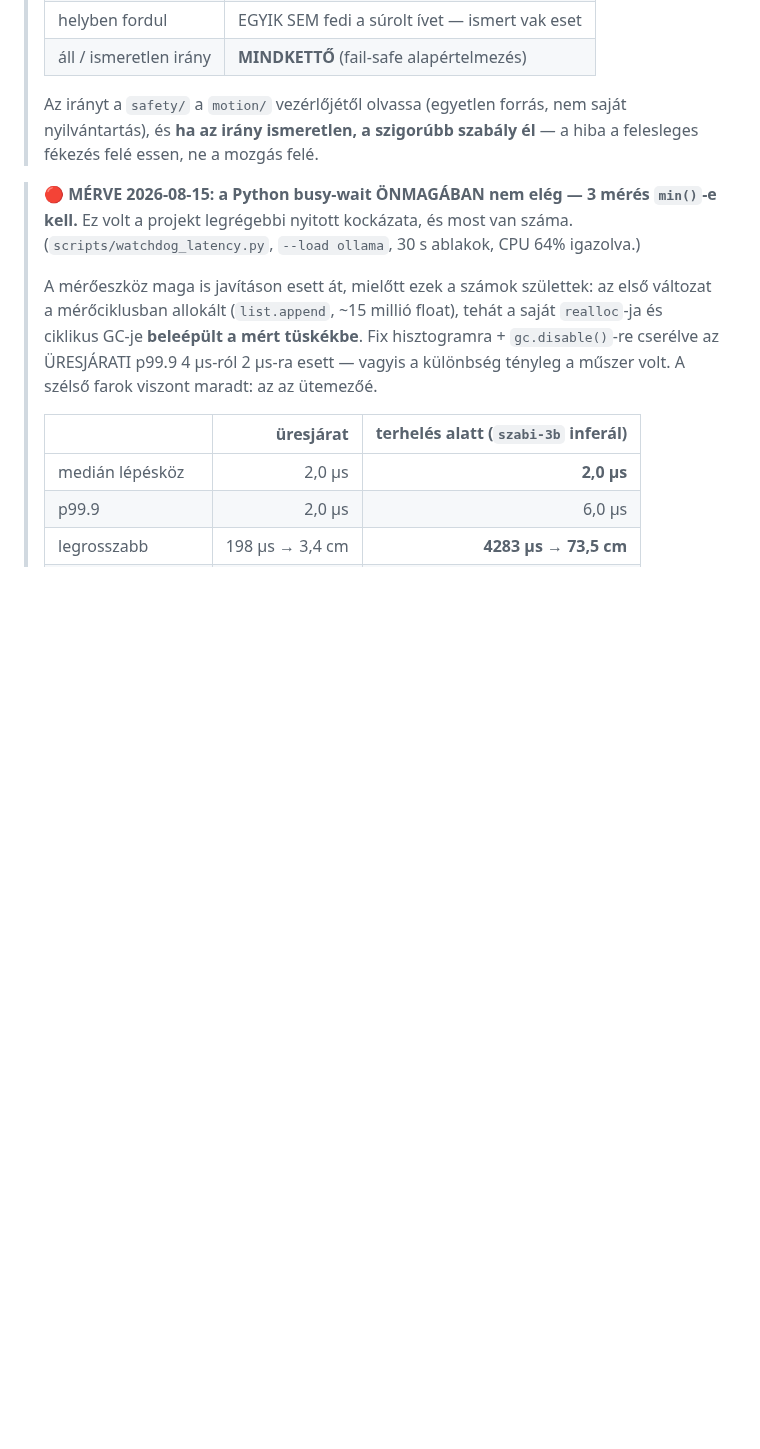
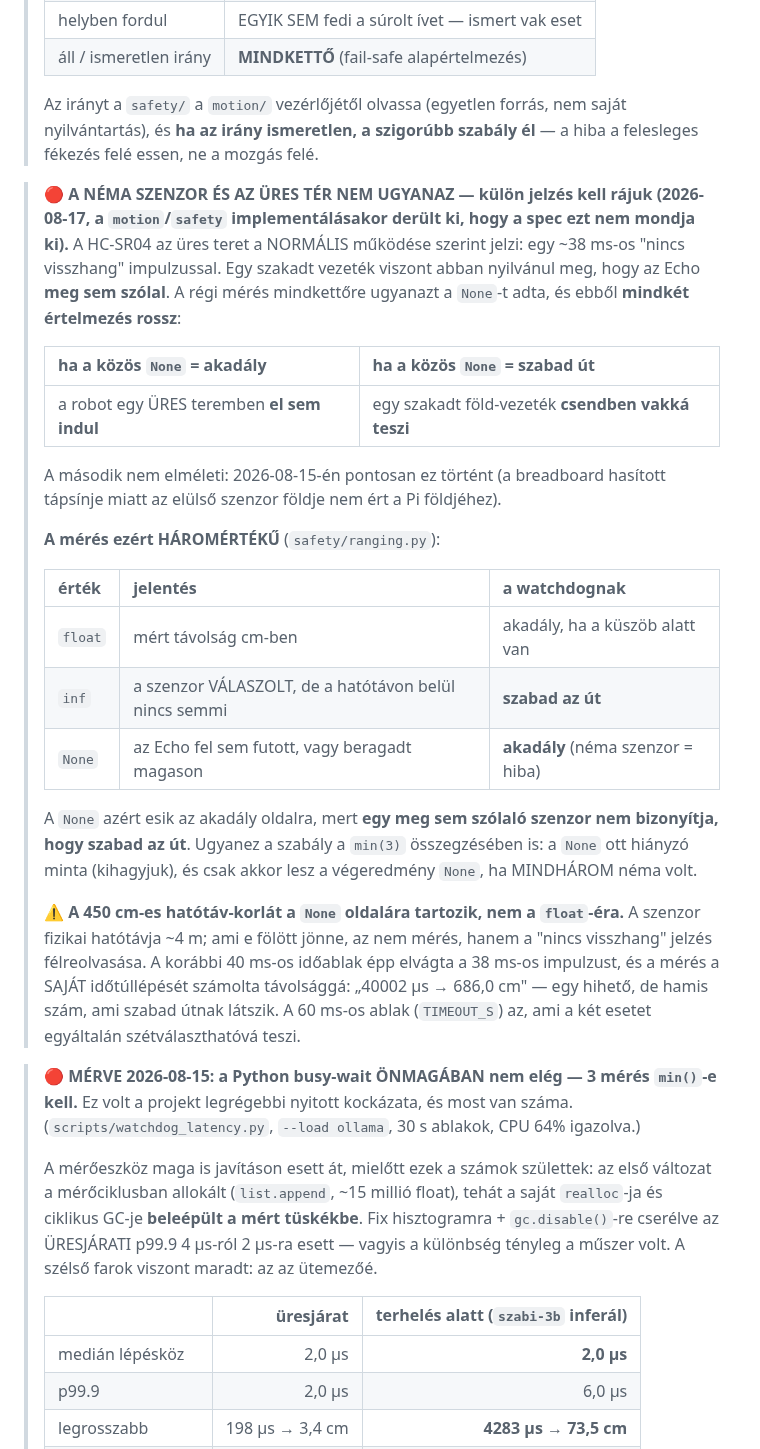
Before and after one commit to pits2022/free-droid, a Markdown page: docs/free-droid.md, the part around the change. GitHub-like rendering; blank space fills up the shorter version.

Commit message:
spec: a néma szenzor (None) és az üres tér (inf) szétválasztása
A háromértékű mérés eddig csak a kódban élt (safety/ranging.py), a spec a
régi közös None-t sem cáfolta. Mindkét egyértékű olvasat rossz: közös
None=akadály mellett a robot egy üres teremben el sem indul, közös
None=szabad mellett egy szakadt föld-vezeték csendben vakká teszi (ez
2026-08-15-én meg is történt).

A 450 cm-es hatótáv-korlát és a 60 ms-os időablak is ide került: a régi
40 ms elvágta a 38 ms-os "nincs visszhang" impulzust, és a mérés a saját
időtúllépését számolta 686 cm-nek — hihető, de hamis szabad út.

Co-Authored-By: Claude Opus 5 <noreply@anthropic.com>
Claude-Session: https://claude.ai/code/session_01RUsuYQAKmghAiff5V92LZW

```diff
--- a/docs/free-droid.md
+++ b/docs/free-droid.md
@@ -343,6 +343,40 @@ Csak két 3,3 V-os pin van, tehát a három VCC-t össze kell fűzni.
 > Az irányt a `safety/` a `motion/` vezérlőjétől olvassa (egyetlen forrás, nem saját
 > nyilvántartás), és **ha az irány ismeretlen, a szigorúbb szabály él** — a hiba a
 > felesleges fékezés felé essen, ne a mozgás felé.
+
+> 🔴 **A NÉMA SZENZOR ÉS AZ ÜRES TÉR NEM UGYANAZ — külön jelzés kell rájuk
+> (2026-08-17, a `motion`/`safety` implementálásakor derült ki, hogy a spec ezt nem
+> mondja ki).** A HC-SR04 az üres teret a NORMÁLIS működése szerint jelzi: egy
+> ~38 ms-os "nincs visszhang" impulzussal. Egy szakadt vezeték viszont abban
+> nyilvánul meg, hogy az Echo **meg sem szólal**. A régi mérés mindkettőre ugyanazt a
+> `None`-t adta, és ebből **mindkét értelmezés rossz**:
+>
+> | ha a közös `None` = akadály | ha a közös `None` = szabad út |
+> | :--- | :--- |
+> | a robot egy ÜRES teremben **el sem indul** | egy szakadt föld-vezeték **csendben vakká teszi** |
+>
+> A második nem elméleti: 2026-08-15-én pontosan ez történt (a breadboard hasított
+> tápsínje miatt az elülső szenzor földje nem ért a Pi földjéhez).
+>
+> **A mérés ezért HÁROMÉRTÉKŰ** (`safety/ranging.py`):
+>
+> | érték | jelentés | a watchdognak |
+> | :--- | :--- | :--- |
+> | `float` | mért távolság cm-ben | akadály, ha a küszöb alatt van |
+> | `inf` | a szenzor VÁLASZOLT, de a hatótávon belül nincs semmi | **szabad az út** |
+> | `None` | az Echo fel sem futott, vagy beragadt magason | **akadály** (néma szenzor = hiba) |
+>
+> A `None` azért esik az akadály oldalra, mert **egy meg sem szólaló szenzor nem
+> bizonyítja, hogy szabad az út**. Ugyanez a szabály a `min(3)` összegzésében is:
+> a `None` ott hiányzó minta (kihagyjuk), és csak akkor lesz a végeredmény `None`,
+> ha MINDHÁROM néma volt.
+>
+> ⚠️ **A 450 cm-es hatótáv-korlát a `None` oldalára tartozik, nem a `float`-éra.** A
+> szenzor fizikai hatótávja ~4 m; ami e fölött jönne, az nem mérés, hanem a "nincs
+> visszhang" jelzés félreolvasása. A korábbi 40 ms-os időablak épp elvágta a 38 ms-os
+> impulzust, és a mérés a SAJÁT időtúllépését számolta távolsággá:
+> „40002 µs → 686,0 cm" — egy hihető, de hamis szám, ami szabad útnak látszik.
+> A 60 ms-os ablak (`TIMEOUT_S`) az, ami a két esetet egyáltalán szétválaszthatóvá teszi.
 
 > 🔴 **MÉRVE 2026-08-15: a Python busy-wait ÖNMAGÁBAN nem elég — 3 mérés `min()`-e kell.**
 > Ez volt a projekt legrégebbi nyitott kockázata, és most van száma.
```
